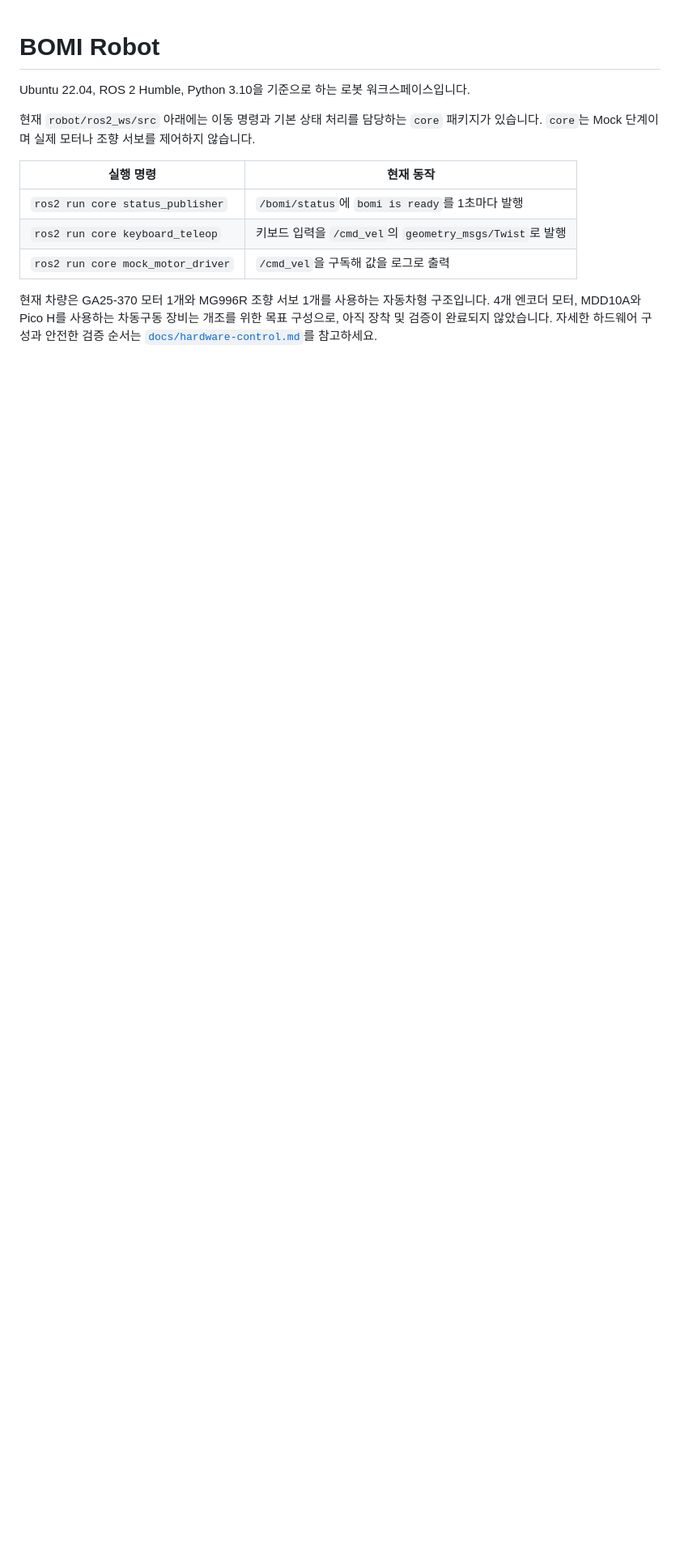
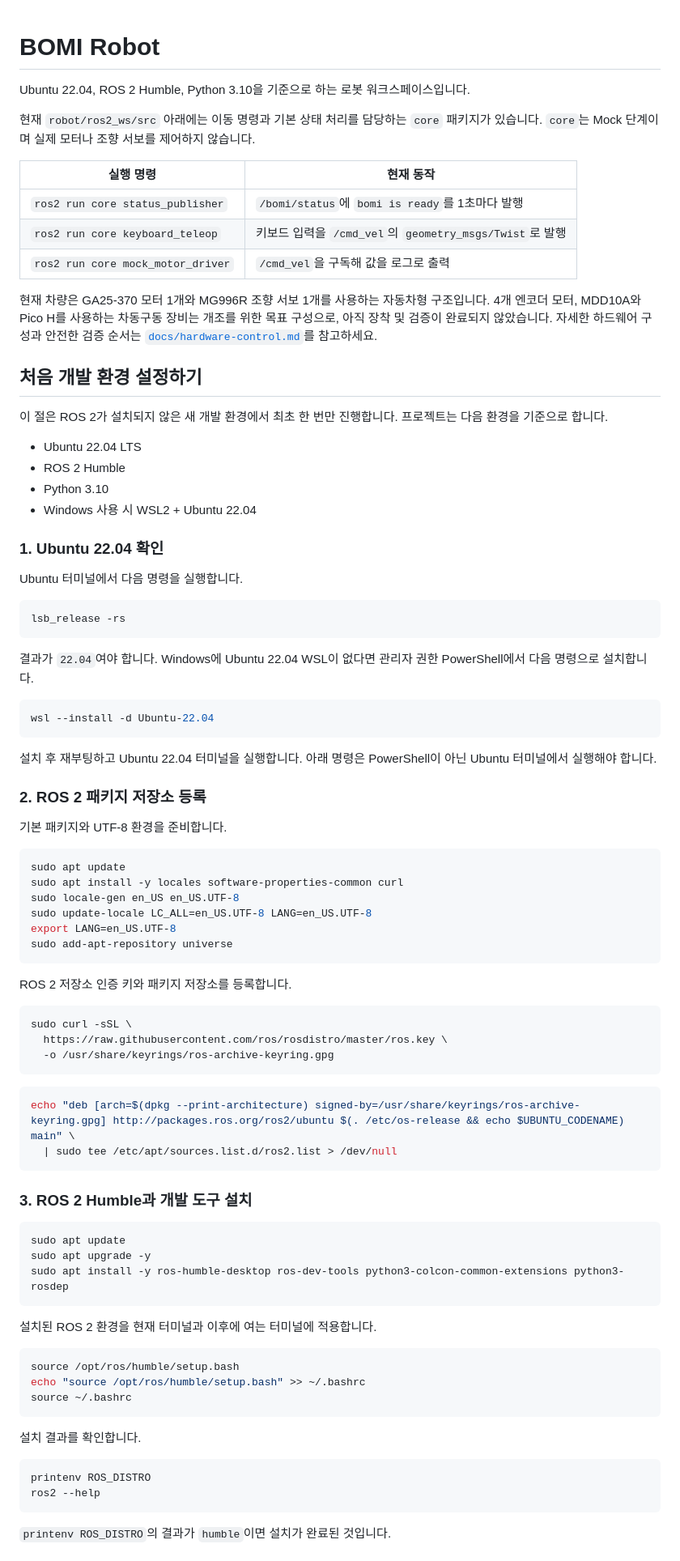
Before and after one commit to bomi-aiot/BOMI, a Markdown page: robot/README.md, the part around one of its changes. Shown at 81% size. GitHub-like rendering; blank space fills up the shorter version.

Commit message:
[ROBOT] S15P11E102-96 docs: README에 개발 환경 설정 및 ROS 2 설치 방법 추가

````diff
--- a/robot/README.md
+++ b/robot/README.md
@@ -11,3 +11,80 @@ Ubuntu 22.04, ROS 2 Humble, Python 3.10을 기준으로 하는 로봇 워크스
 | `ros2 run core mock_motor_driver` | `/cmd_vel`을 구독해 값을 로그로 출력 |
 
 현재 차량은 GA25-370 모터 1개와 MG996R 조향 서보 1개를 사용하는 자동차형 구조입니다. 4개 엔코더 모터, MDD10A와 Pico H를 사용하는 차동구동 장비는 개조를 위한 목표 구성으로, 아직 장착 및 검증이 완료되지 않았습니다. 자세한 하드웨어 구성과 안전한 검증 순서는 [`docs/hardware-control.md`](docs/hardware-control.md)를 참고하세요.
+
+## 처음 개발 환경 설정하기
+
+이 절은 ROS 2가 설치되지 않은 새 개발 환경에서 최초 한 번만 진행합니다. 프로젝트는 다음 환경을 기준으로 합니다.
+
+- Ubuntu 22.04 LTS
+- ROS 2 Humble
+- Python 3.10
+- Windows 사용 시 WSL2 + Ubuntu 22.04
+
+### 1. Ubuntu 22.04 확인
+
+Ubuntu 터미널에서 다음 명령을 실행합니다.
+
+```bash
+lsb_release -rs
+```
+
+결과가 `22.04`여야 합니다. Windows에 Ubuntu 22.04 WSL이 없다면 관리자 권한 PowerShell에서 다음 명령으로 설치합니다.
+
+```powershell
+wsl --install -d Ubuntu-22.04
+```
+
+설치 후 재부팅하고 Ubuntu 22.04 터미널을 실행합니다. 아래 명령은 PowerShell이 아닌 Ubuntu 터미널에서 실행해야 합니다.
+
+### 2. ROS 2 패키지 저장소 등록
+
+기본 패키지와 UTF-8 환경을 준비합니다.
+
+```bash
+sudo apt update
+sudo apt install -y locales software-properties-common curl
+sudo locale-gen en_US en_US.UTF-8
+sudo update-locale LC_ALL=en_US.UTF-8 LANG=en_US.UTF-8
+export LANG=en_US.UTF-8
+sudo add-apt-repository universe
+```
+
+ROS 2 저장소 인증 키와 패키지 저장소를 등록합니다.
+
+```bash
+sudo curl -sSL \
+  https://raw.githubusercontent.com/ros/rosdistro/master/ros.key \
+  -o /usr/share/keyrings/ros-archive-keyring.gpg
+```
+
+```bash
+echo "deb [arch=$(dpkg --print-architecture) signed-by=/usr/share/keyrings/ros-archive-keyring.gpg] http://packages.ros.org/ros2/ubuntu $(. /etc/os-release && echo $UBUNTU_CODENAME) main" \
+  | sudo tee /etc/apt/sources.list.d/ros2.list > /dev/null
+```
+
+### 3. ROS 2 Humble과 개발 도구 설치
+
+```bash
+sudo apt update
+sudo apt upgrade -y
+sudo apt install -y ros-humble-desktop ros-dev-tools python3-colcon-common-extensions python3-rosdep
+```
+
+설치된 ROS 2 환경을 현재 터미널과 이후에 여는 터미널에 적용합니다.
+
+```bash
+source /opt/ros/humble/setup.bash
+echo "source /opt/ros/humble/setup.bash" >> ~/.bashrc
+source ~/.bashrc
+```
+
+설치 결과를 확인합니다.
+
+```bash
+printenv ROS_DISTRO
+ros2 --help
+```
+
+`printenv ROS_DISTRO`의 결과가 `humble`이면 설치가 완료된 것입니다.
+
````
Also changed, not shown: other parts of robot/README.md (+17 -0 lines).
